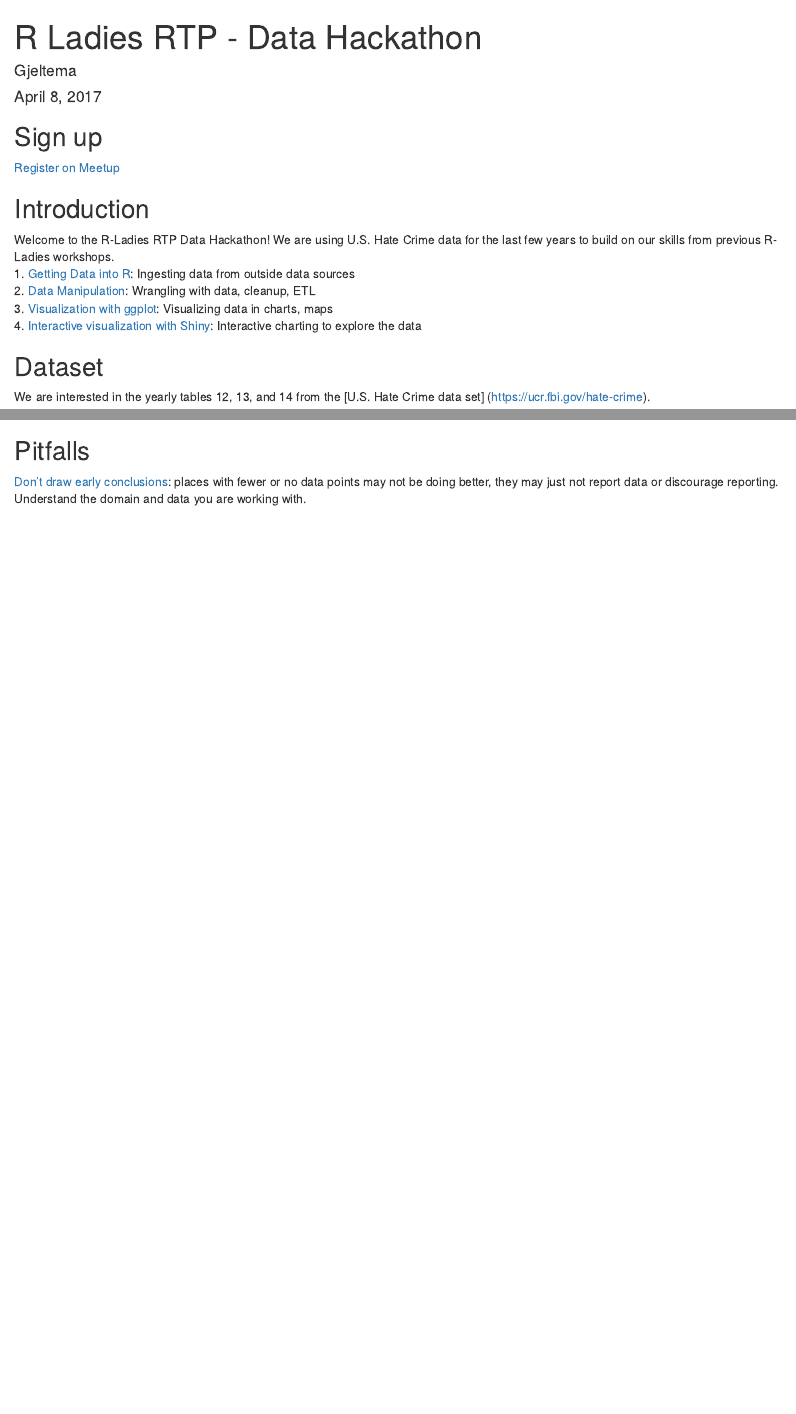
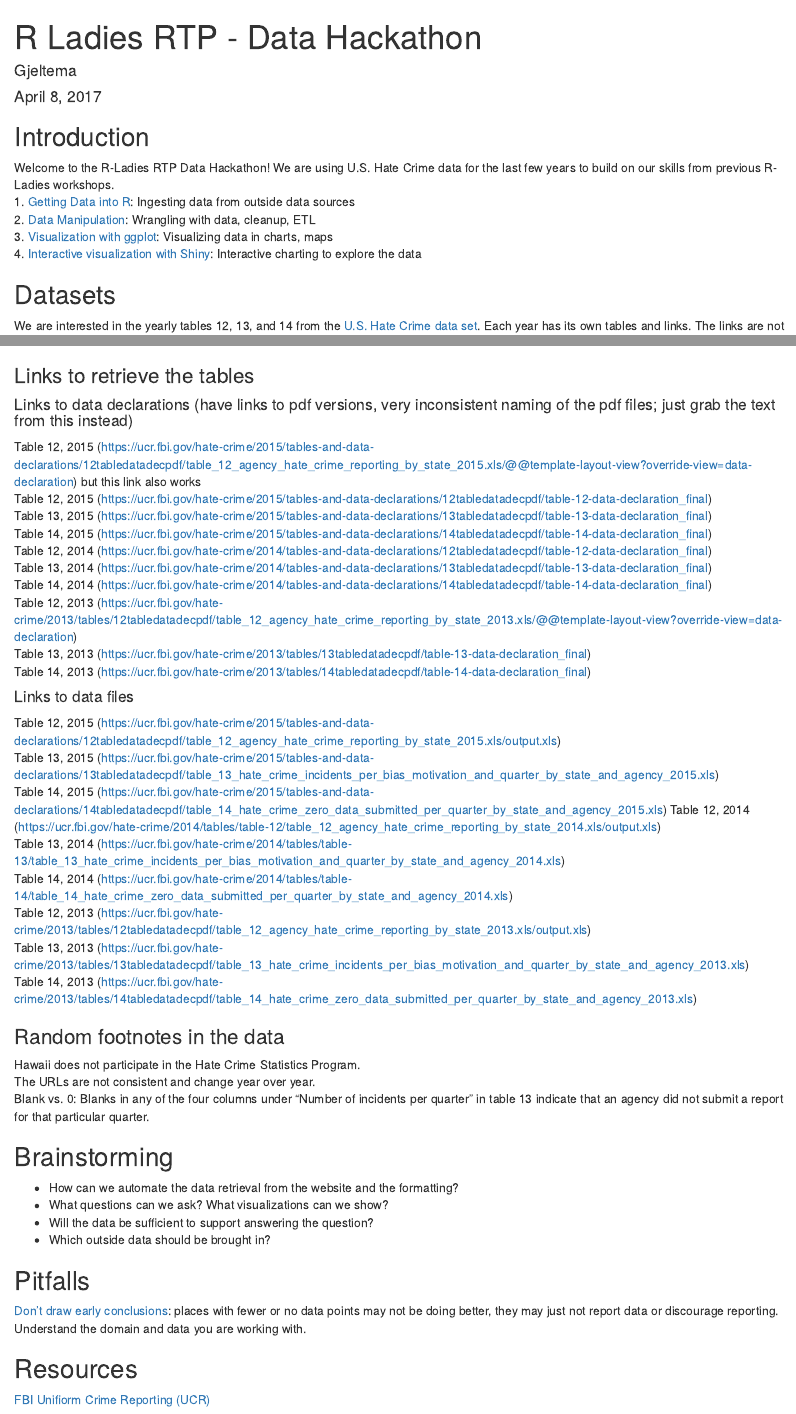
Before and after one commit to math-and-data/rtp_20170408_data_hackathon, an R Markdown document (rtp_20170408_data_hackathon.Rmd): the page in a window 1100 px wide, from its top, and a second part further down, joined at a grey line. Rendered offline with R 4.5, knitr and Pandoc, with nearby package versions.

Commit message:
links to files online (URLs)

````diff
--- a/rtp_20170408_data_hackathon.Rmd
+++ b/rtp_20170408_data_hackathon.Rmd
@@ -4,13 +4,6 @@ author: "Gjeltema"
 date: "April 8, 2017"
 output: html_document
 ---
-
-```{r setup, include=FALSE}
-knitr::opts_chunk$set(echo = TRUE)
-```
-
-## Sign up
-[Register on Meetup](https://www.meetup.com/R-Ladies-RTP/events/237470550/)
 
 ## Introduction
 Welcome to the R-Ladies RTP Data Hackathon! We are using U.S. Hate Crime data for the last few years to build on our skills from previous R-Ladies workshops.
@@ -19,5 +12,5 @@ Welcome to the R-Ladies RTP Data Hackathon! We are using U.S. Hate Crime data fo
 3. [Visualization with ggplot](https://github.com/rladies/rtp-data-viz-ggplot2-10-15-16): Visualizing data in charts, maps
 4. [Interactive visualization with Shiny](https://github.com/rladies/rtp_20170309_shiny): Interactive charting to explore the data
 
-## Dataset
-We are interested in the yearly tables 12, 13, and 14 from the [U.S. Hate Crime data set] (https://ucr.fbi.gov/hate-crime).
+## Datasets
+We are interested in the yearly tables 12, 13, and 14 from the [U.S. Hate Crime data set](https://ucr.fbi.gov/hate-crime). Each year has its own tables and links. The links are not consistent over the years.
@@ -37,4 +42,43 @@ Table 14 lists the agencies that indicated that no instances of hate crime occur
+### Links to retrieve the tables
+#### Links to data declarations (have links to pdf versions, very inconsistent naming of the pdf files; just grab the text from this instead)
+Table 12, 2015 (https://ucr.fbi.gov/hate-crime/2015/tables-and-data-declarations/12tabledatadecpdf/table_12_agency_hate_crime_reporting_by_state_2015.xls/@@template-layout-view?override-view=data-declaration) but this link also works
+Table 12, 2015 (https://ucr.fbi.gov/hate-crime/2015/tables-and-data-declarations/12tabledatadecpdf/table-12-data-declaration_final)
+Table 13, 2015 (https://ucr.fbi.gov/hate-crime/2015/tables-and-data-declarations/13tabledatadecpdf/table-13-data-declaration_final)
+Table 14, 2015 (https://ucr.fbi.gov/hate-crime/2015/tables-and-data-declarations/14tabledatadecpdf/table-14-data-declaration_final)
+Table 12, 2014 (https://ucr.fbi.gov/hate-crime/2014/tables-and-data-declarations/12tabledatadecpdf/table-12-data-declaration_final)
+Table 13, 2014 (https://ucr.fbi.gov/hate-crime/2014/tables-and-data-declarations/13tabledatadecpdf/table-13-data-declaration_final)
+Table 14, 2014 (https://ucr.fbi.gov/hate-crime/2014/tables-and-data-declarations/14tabledatadecpdf/table-14-data-declaration_final)
+Table 12, 2013 (https://ucr.fbi.gov/hate-crime/2013/tables/12tabledatadecpdf/table_12_agency_hate_crime_reporting_by_state_2013.xls/@@template-layout-view?override-view=data-declaration)
+Table 13, 2013 (https://ucr.fbi.gov/hate-crime/2013/tables/13tabledatadecpdf/table-13-data-declaration_final)
+Table 14, 2013 (https://ucr.fbi.gov/hate-crime/2013/tables/14tabledatadecpdf/table-14-data-declaration_final)
+
+#### Links to data files
+Table 12, 2015 (https://ucr.fbi.gov/hate-crime/2015/tables-and-data-declarations/12tabledatadecpdf/table_12_agency_hate_crime_reporting_by_state_2015.xls/output.xls)
+Table 13, 2015 (https://ucr.fbi.gov/hate-crime/2015/tables-and-data-declarations/13tabledatadecpdf/table_13_hate_crime_incidents_per_bias_motivation_and_quarter_by_state_and_agency_2015.xls)
+Table 14, 2015 (https://ucr.fbi.gov/hate-crime/2015/tables-and-data-declarations/14tabledatadecpdf/table_14_hate_crime_zero_data_submitted_per_quarter_by_state_and_agency_2015.xls)
+Table 12, 2014 (https://ucr.fbi.gov/hate-crime/2014/tables/table-12/table_12_agency_hate_crime_reporting_by_state_2014.xls/output.xls)
+Table 13, 2014 (https://ucr.fbi.gov/hate-crime/2014/tables/table-13/table_13_hate_crime_incidents_per_bias_motivation_and_quarter_by_state_and_agency_2014.xls)
+Table 14, 2014 (https://ucr.fbi.gov/hate-crime/2014/tables/table-14/table_14_hate_crime_zero_data_submitted_per_quarter_by_state_and_agency_2014.xls)
+Table 12, 2013 (https://ucr.fbi.gov/hate-crime/2013/tables/12tabledatadecpdf/table_12_agency_hate_crime_reporting_by_state_2013.xls/output.xls)
+Table 13, 2013 (https://ucr.fbi.gov/hate-crime/2013/tables/13tabledatadecpdf/table_13_hate_crime_incidents_per_bias_motivation_and_quarter_by_state_and_agency_2013.xls)
+Table 14, 2013 (https://ucr.fbi.gov/hate-crime/2013/tables/14tabledatadecpdf/table_14_hate_crime_zero_data_submitted_per_quarter_by_state_and_agency_2013.xls)
+
+### Random footnotes in the data
+Hawaii does not participate in the Hate Crime Statistics Program.
+The URLs are not consistent and change year over year.
+Blank vs. 0:  Blanks in any of the four columns under "Number of incidents per quarter" in table 13 indicate that an agency did not submit a report for that particular quarter.
+
+
+## Brainstorming
+* How can we automate the data retrieval from the website and the formatting?
+* What questions can we ask? What visualizations can we show?
+* Will the data be sufficient to support answering the question?
+* Which outside data should be brought in?
+
 
 ## Pitfalls
 [Don't draw early conclusions](https://ucr.fbi.gov/ucr-statistics-their-proper-use): places with fewer or no data points may not be doing better, they may just not report data or discourage reporting.
 Understand the domain and data you are working with.
+
+## Resources
+[FBI Unifiorm Crime Reporting (UCR)](https://ucr.fbi.gov/)
````
Also changed, not shown: rtp_20170408_data_hackathon.Rmd (20 more changed lines).
